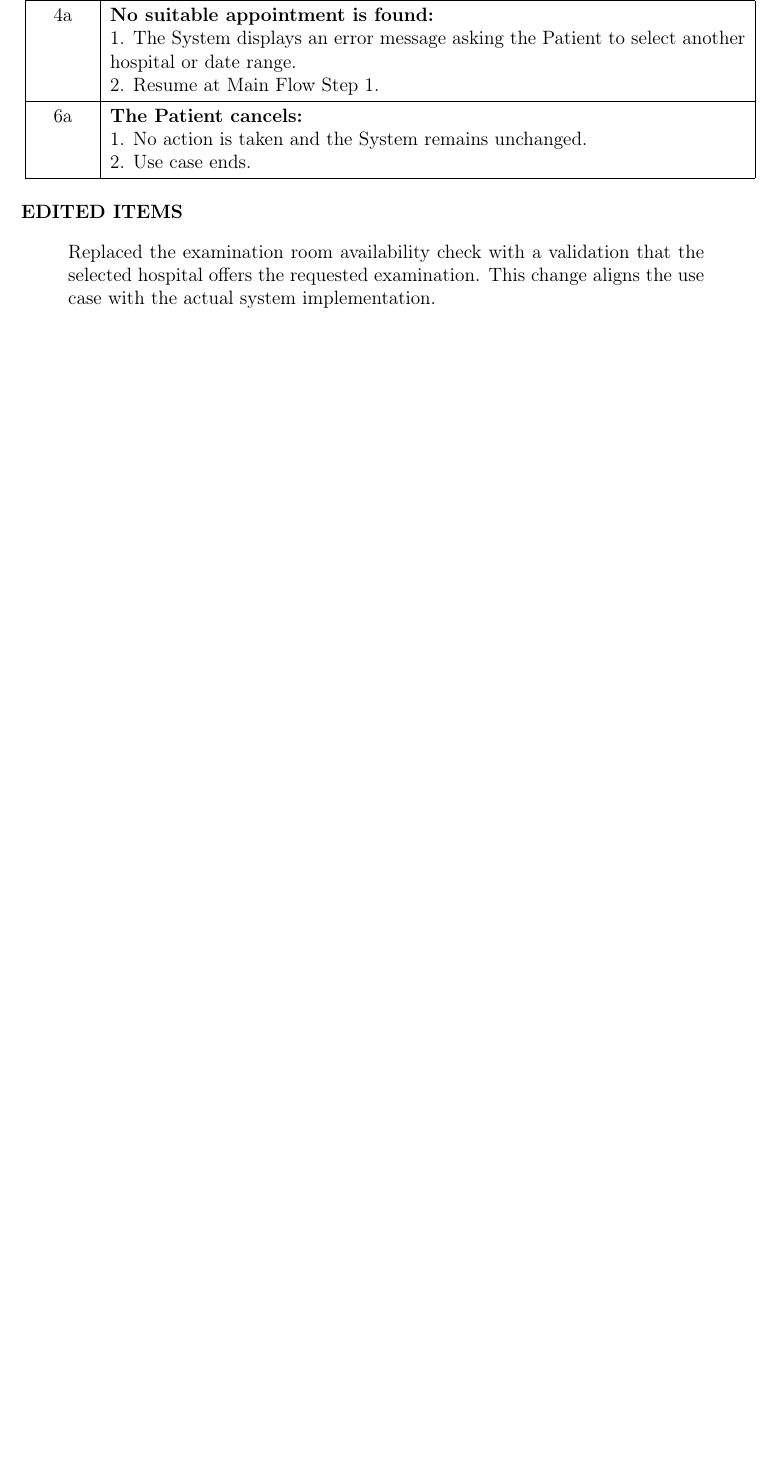
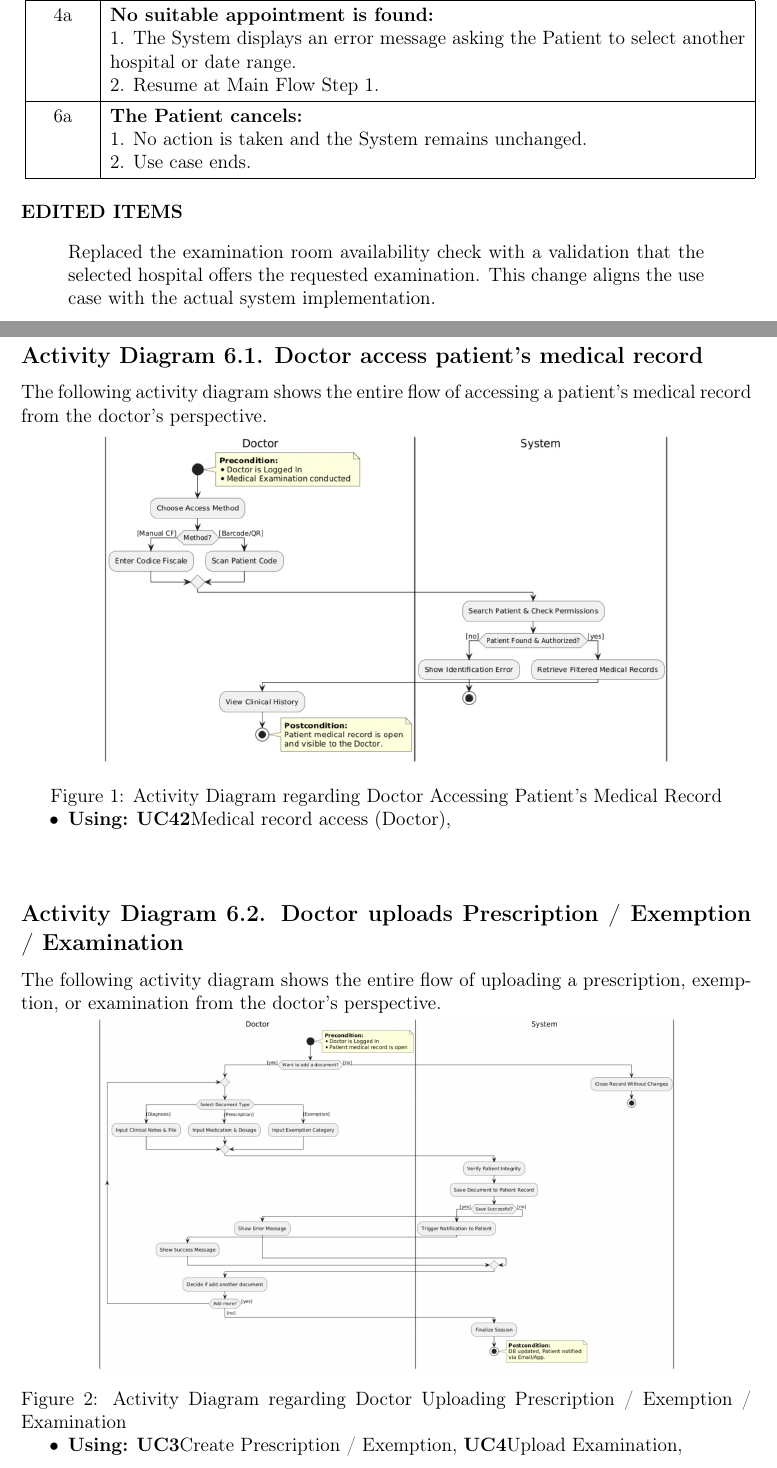
Before and after one commit to steGiro05/CursoRMaxinnDocuments, a LaTeX document (deliverable_three.tex): part of page 21 of 73 before the commit and two parts of pages 21 and 22 of 74 after it, the two joined at a grey line, cut so that both start at the same text, the shorter picture padded with empty space. Compiled offline with pdfLaTeX.

Commit message:
added two sequence diagrams

```diff
--- a/deliverable_three.tex
+++ b/deliverable_three.tex
@@ -762,6 +762,36 @@ Secondary: Database, Mail Service.} % 8: Actors
 Replaced the examination room availability check with a validation that the selected hospital offers the requested examination.
 This change aligns the use case with the actual system implementation.
 \end{ucedits}
+
+\phantomsection
+\begin{minipage}{\textwidth}
+    \subsection{Activity Diagram 6.1. Doctor access patient's medical record}
+    The following activity diagram shows the entire flow of accessing a patient's medical record from the doctor's perspective.
+    \begin{center}
+        \includegraphics[width=0.8\textwidth]{Activity_Diagram/DoctorMedicalRecord.jpeg}
+        \captionof{figure}{Activity Diagram regarding Doctor Accessing Patient's Medical Record}
+    \end{center}
+    \begin{itemize}
+        \item \textbf{Using:}
+        \textbf{UC42}{Medical record access (Doctor)},
+    \end{itemize}
+\end{minipage}
+\vspace{3em}
+
+\phantomsection
+\begin{minipage}{\textwidth}
+    \subsection{Activity Diagram 6.2. Doctor uploads Prescription / Exemption / Examination}
+    The following activity diagram shows the entire flow of uploading a prescription, exemption, or examination from the doctor's perspective.
+    \begin{center}
+        \includegraphics[width=0.8\textwidth]{Activity_Diagram/DoctorUploads.jpeg}
+        \captionof{figure}{Activity Diagram regarding Doctor Uploading Prescription / Exemption / Examination}
+    \end{center}
+    \begin{itemize}
+        \item \textbf{Using:}
+        \textbf{UC3}{Create Prescription / Exemption},
+        \textbf{UC4}{Upload Examination},    \end{itemize}
+\end{minipage}
+\vspace{3em}
 
 % --- CONTEXT DESCRIPTION ---
 \section{Context Description}
```
